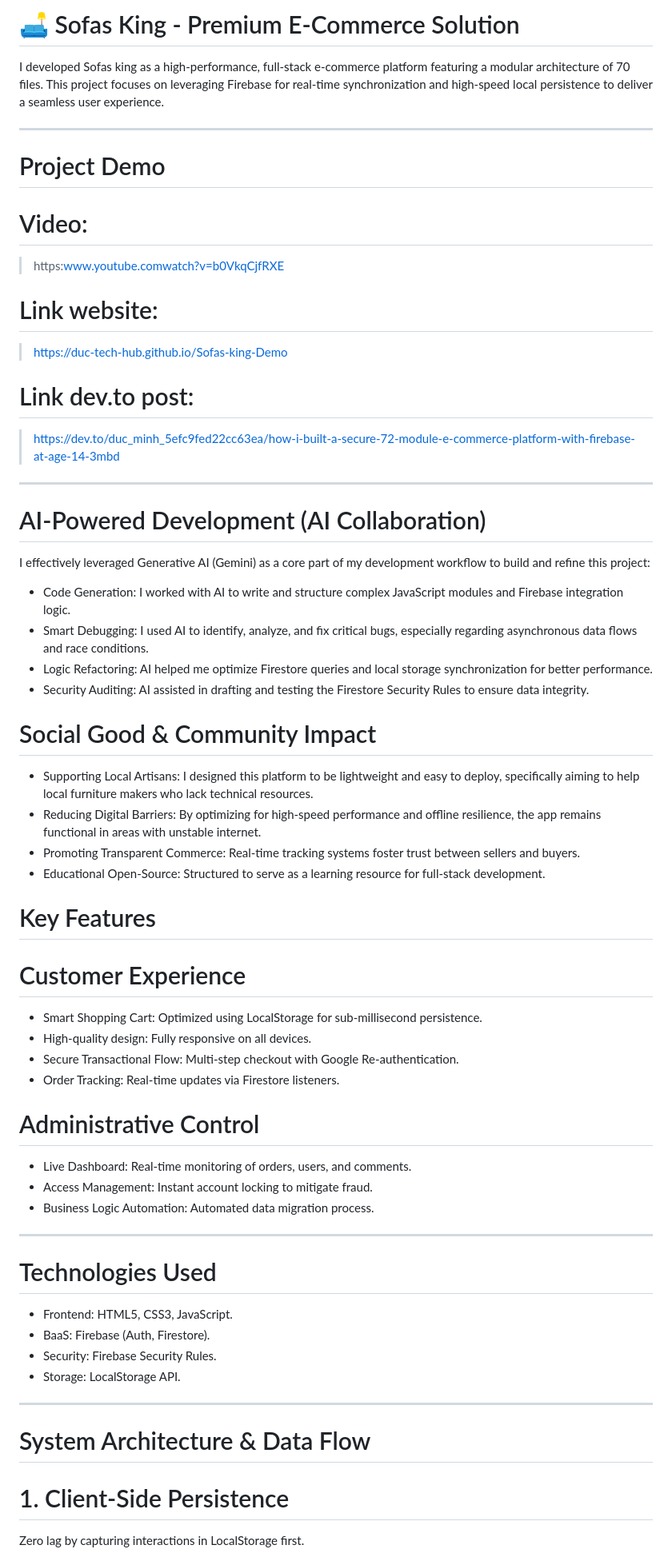
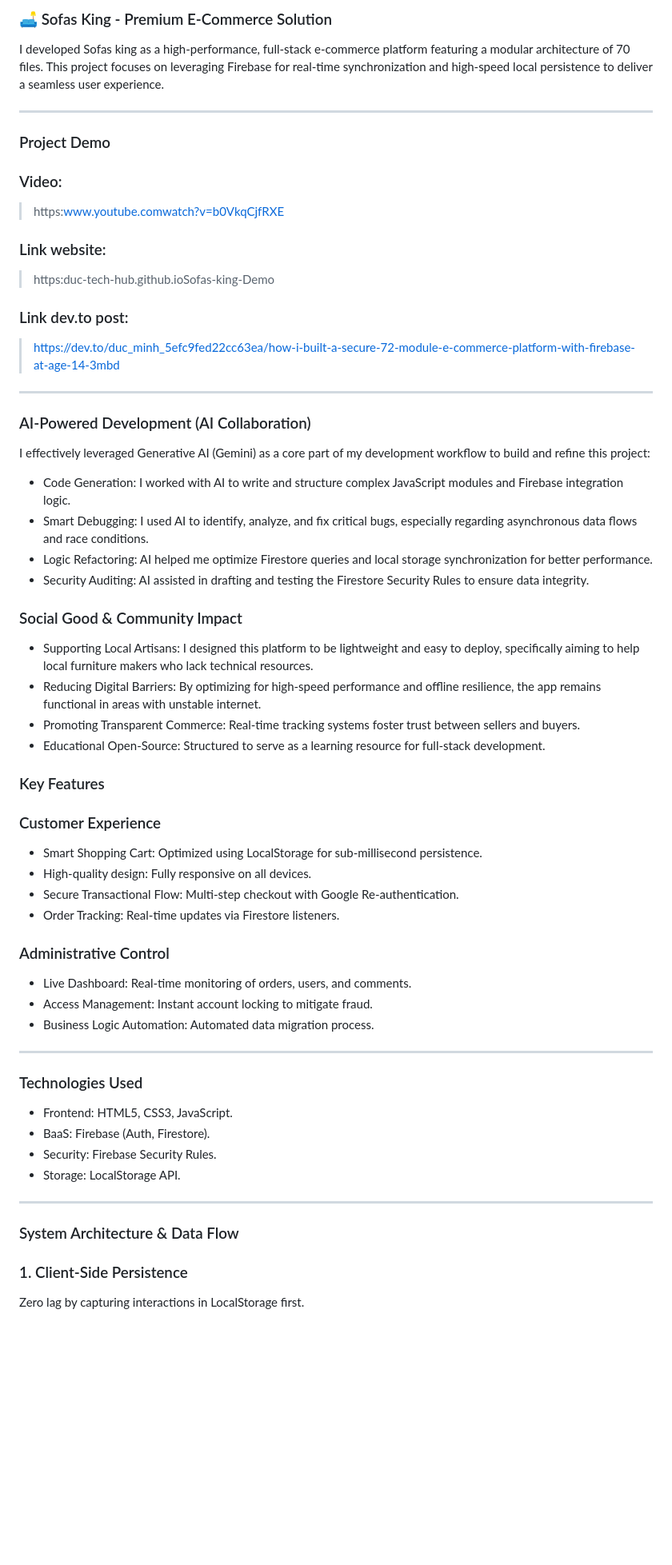
Before and after one commit to Duc-tech-hub/Sofas-king, a Markdown page: README.md, the part around one of its changes. Shown at 80% size. Drawn GitHub-style; blank space fills up the shorter version.

```diff
--- a/README.md
+++ b/README.md
@@ -1,19 +1,19 @@
-# 🛋️ Sofas King - Premium E-Commerce Solution
+### 🛋️ Sofas King - Premium E-Commerce Solution
 
 I developed Sofas king as a high-performance, full-stack e-commerce platform featuring a modular architecture of 70 files. This project focuses on leveraging Firebase for real-time synchronization and high-speed local persistence to deliver a seamless user experience.
 
 ---
 
-# Project Demo
-# Video:
+### Project Demo
+### Video:
 > https:www.youtube.comwatch?v=b0VkqCjfRXE
-# Link website:
-> https://duc-tech-hub.github.io/Sofas-king-Demo
-# Link dev.to post:
+### Link website:
+> https:duc-tech-hub.github.ioSofas-king-Demo
+### Link dev.to post:
 > https://dev.to/duc_minh_5efc9fed22cc63ea/how-i-built-a-secure-72-module-e-commerce-platform-with-firebase-at-age-14-3mbd
 ---
 
-# AI-Powered Development (AI Collaboration)
+### AI-Powered Development (AI Collaboration)
 I effectively leveraged Generative AI (Gemini) as a core part of my development workflow to build and refine this project:
 
 * Code Generation: I worked with AI to write and structure complex JavaScript modules and Firebase integration logic.
@@ -21,29 +21,29 @@ I effectively leveraged Generative AI (Gemini) as a core part of my development
 * Logic Refactoring: AI helped me optimize Firestore queries and local storage synchronization for better performance.
 * Security Auditing: AI assisted in drafting and testing the Firestore Security Rules to ensure data integrity.
 
-# Social Good & Community Impact
+### Social Good & Community Impact
 
 * Supporting Local Artisans: I designed this platform to be lightweight and easy to deploy, specifically aiming to help local furniture makers who lack technical resources.
 * Reducing Digital Barriers: By optimizing for high-speed performance and offline resilience, the app remains functional in areas with unstable internet.
 * Promoting Transparent Commerce: Real-time tracking systems foster trust between sellers and buyers.
 * Educational Open-Source: Structured to serve as a learning resource for full-stack development.
 
-# Key Features
+### Key Features
 
-# Customer Experience
+### Customer Experience
 * Smart Shopping Cart: Optimized using LocalStorage for sub-millisecond persistence.
 * High-quality design: Fully responsive on all devices.
 * Secure Transactional Flow: Multi-step checkout with Google Re-authentication.
 * Order Tracking: Real-time updates via Firestore listeners.
 
-# Administrative Control
+### Administrative Control
 * Live Dashboard: Real-time monitoring of orders, users, and comments.
 * Access Management: Instant account locking to mitigate fraud.
 * Business Logic Automation: Automated data migration process.
 
 ---
 
-# Technologies Used
+### Technologies Used
 
 * Frontend: HTML5, CSS3, JavaScript.
 * BaaS: Firebase (Auth, Firestore).
@@ -52,8 +52,8 @@ I effectively leveraged Generative AI (Gemini) as a core part of my development
 
 ---
 
-# System Architecture & Data Flow
+### System Architecture & Data Flow
 
-# 1. Client-Side Persistence
+### 1. Client-Side Persistence
 Zero lag by capturing interactions in LocalStorage first.
 
```
Also changed, not shown: other parts of README.md (+6 -6 lines).
